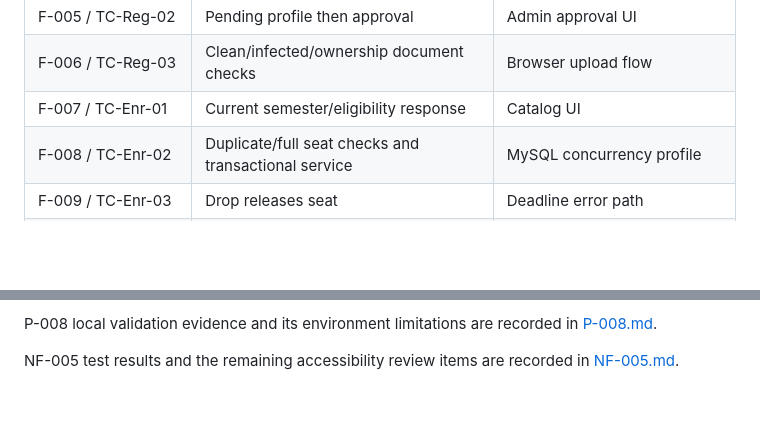
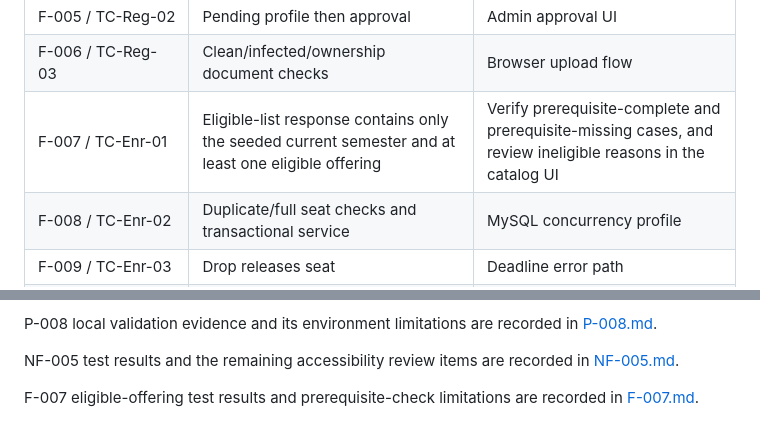
Before and after one commit to ananya97br/student-record-system, a Markdown page: docs/TEST_MATRIX.md, 2 parts joined by grey strips. Rendered like a GitHub page; blank space fills up the shorter version.

Commit message:
Eligible course offerings and prerequisites

```diff
--- a/docs/TEST_MATRIX.md
+++ b/docs/TEST_MATRIX.md
@@ -67,7 +67,7 @@ The current P-005 documentation snapshot is in
 | F-004 / TC-Reg-01 | Admin create and generated ID | Student administration page |
 | F-005 / TC-Reg-02 | Pending profile then approval | Admin approval UI |
 | F-006 / TC-Reg-03 | Clean/infected/ownership document checks | Browser upload flow |
-| F-007 / TC-Enr-01 | Current semester/eligibility response | Catalog UI |
+| F-007 / TC-Enr-01 | Eligible-list response contains only the seeded current semester and at least one eligible offering | Verify prerequisite-complete and prerequisite-missing cases, and review ineligible reasons in the catalog UI |
 | F-008 / TC-Enr-02 | Duplicate/full seat checks and transactional service | MySQL concurrency profile |
 | F-009 / TC-Enr-03 | Drop releases seat | Deadline error path |
 | F-010 / TC-Att-01 | Faculty assignment access | Bulk session UI/API |
@@ -98,3 +98,6 @@ P-008 local validation evidence and its environment limitations are recorded in
 
 NF-005 test results and the remaining accessibility review items are recorded
 in [NF-005.md](evidence/NF-005.md).
+
+F-007 eligible-offering test results and prerequisite-check limitations are
+recorded in [F-007.md](evidence/F-007.md).
```
Also changed, not shown: docs/evidence/F-007.md (added, +41 -0 lines).
